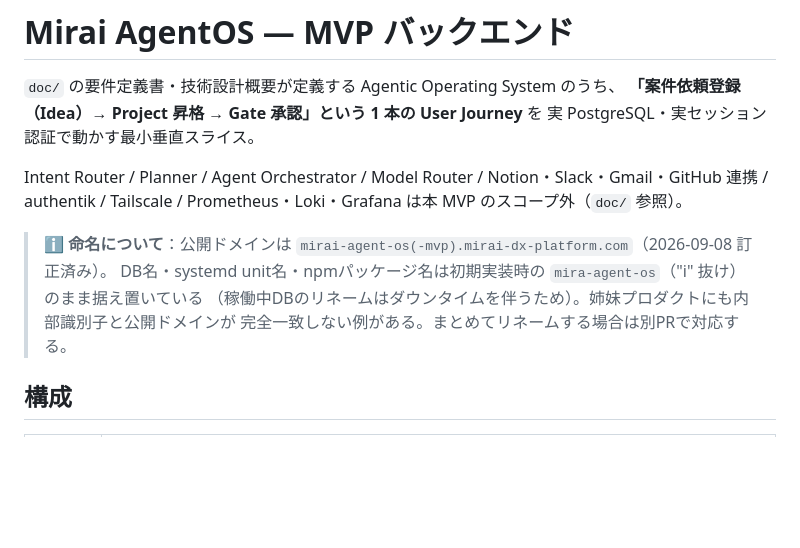
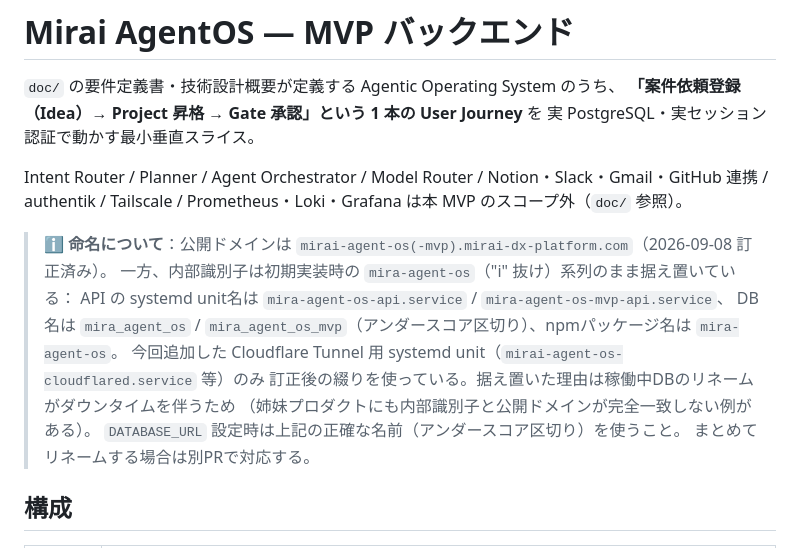
Before and after one commit to Kensan196948G/Mirai-AI-Agent-Business-Platform, a Markdown page: app/README.md, the part around the change. Rendered like a GitHub page; blank space fills up the shorter version.

Commit message:
fix: app/README.md の内部識別子の記載を正確化（CodeRabbit指摘）
DB名を "mira-agent-os"（ハイフン）と誤記していたが、実際は
mira_agent_os / mira_agent_os_mvp（アンダースコア区切り）である。
systemd unit名・npmパッケージ名・DB名をそれぞれ明示し、DATABASE_URL
設定時に誤った名前を使わないよう注意書きを追加した。

Co-Authored-By: Claude Sonnet 5 <noreply@anthropic.com>
Claude-Session: https://claude.ai/code/session_014rSVVxMqnSfzc4EtXTLKcL

```diff
--- a/app/README.md
+++ b/app/README.md
@@ -8,9 +8,14 @@ Intent Router / Planner / Agent Orchestrator / Model Router / Notion・Slack・G
 authentik / Tailscale / Prometheus・Loki・Grafana は本 MVP のスコープ外（`doc/` 参照）。
 
 > ℹ️ **命名について**：公開ドメインは `mirai-agent-os(-mvp).mirai-dx-platform.com`（2026-09-08 訂正済み）。
-> DB名・systemd unit名・npmパッケージ名は初期実装時の `mira-agent-os`（"i" 抜け）のまま据え置いている
-> （稼働中DBのリネームはダウンタイムを伴うため）。姉妹プロダクトにも内部識別子と公開ドメインが
-> 完全一致しない例がある。まとめてリネームする場合は別PRで対応する。
+> 一方、内部識別子は初期実装時の `mira-agent-os`（"i" 抜け）系列のまま据え置いている：
+> API の systemd unit名は `mira-agent-os-api.service` / `mira-agent-os-mvp-api.service`、
+> DB名は `mira_agent_os` / `mira_agent_os_mvp`（アンダースコア区切り）、npmパッケージ名は `mira-agent-os`。
+> 今回追加した Cloudflare Tunnel 用 systemd unit（`mirai-agent-os-cloudflared.service` 等）のみ
+> 訂正後の綴りを使っている。据え置いた理由は稼働中DBのリネームがダウンタイムを伴うため
+> （姉妹プロダクトにも内部識別子と公開ドメインが完全一致しない例がある）。
+> `DATABASE_URL` 設定時は上記の正確な名前（アンダースコア区切り）を使うこと。
+> まとめてリネームする場合は別PRで対応する。
 
 ## 構成
 
```
